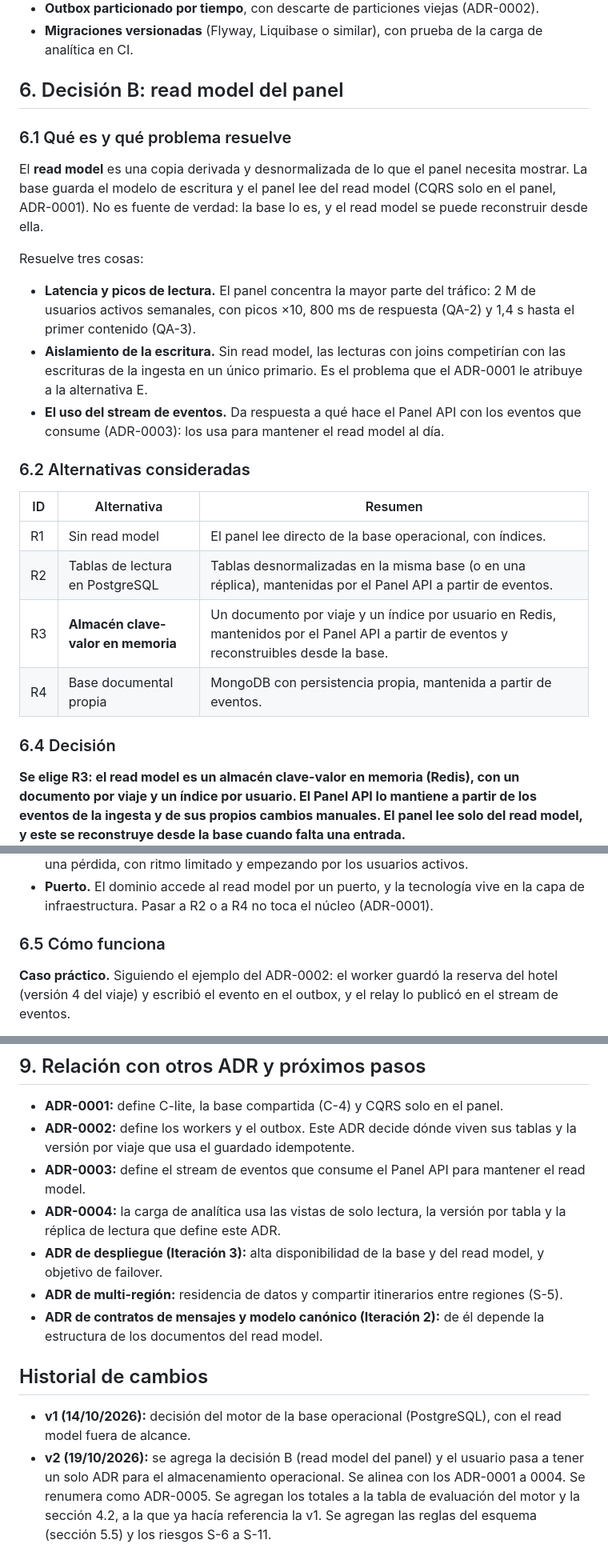
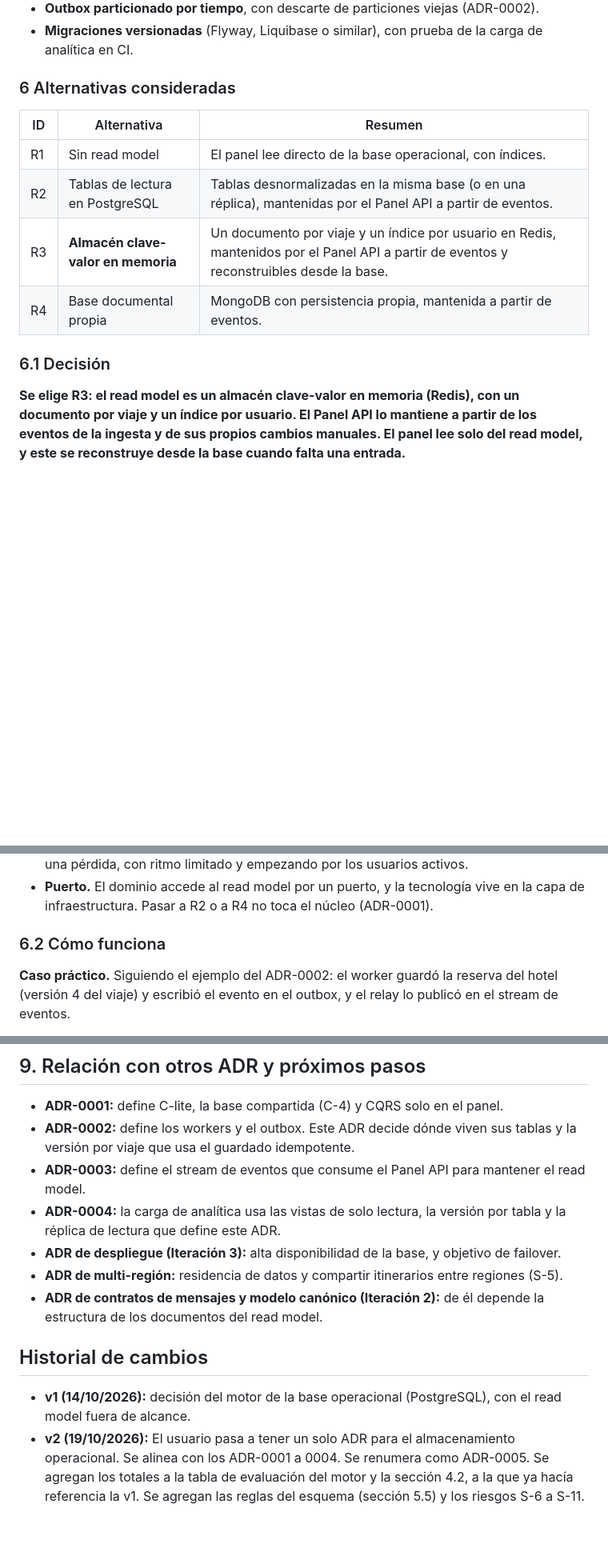
Before and after one commit to matiascanova/TPE_SOFTWARE, a Markdown page: ADR-0005-motor-base-de-datos-sql.md, 3 parts joined by grey strips. Shown at 80% size. Drawn GitHub-style; blank space fills up the shorter version.

```diff
--- a/ADR-0005-motor-base-de-datos-sql.md
+++ b/ADR-0005-motor-base-de-datos-sql.md
@@ -117,19 +117,7 @@ Estas reglas cierran los requisitos que dejaron los otros ADR sobre la base:
 - **Outbox particionado por tiempo**, con descarte de particiones viejas (ADR-0002).
 - **Migraciones versionadas** (Flyway, Liquibase o similar), con prueba de la carga de analítica en CI.
 
-## 6. Decisión B: read model del panel
-
-### 6.1 Qué es y qué problema resuelve
-
-El **read model** es una copia derivada y desnormalizada de lo que el panel necesita mostrar. La base guarda el modelo de escritura y el panel lee del read model (CQRS solo en el panel, ADR-0001). No es fuente de verdad: la base lo es, y el read model se puede reconstruir desde ella.
-
-Resuelve tres cosas:
-
-- **Latencia y picos de lectura.** El panel concentra la mayor parte del tráfico: 2 M de usuarios activos semanales, con picos ×10, 800 ms de respuesta (QA-2) y 1,4 s hasta el primer contenido (QA-3).
-- **Aislamiento de la escritura.** Sin read model, las lecturas con joins competirían con las escrituras de la ingesta en un único primario. Es el problema que el ADR-0001 le atribuye a la alternativa E.
-- **El uso del stream de eventos.** Da respuesta a qué hace el Panel API con los eventos que consume (ADR-0003): los usa para mantener el read model al día.
-
-### 6.2 Alternativas consideradas
+### 6 Alternativas consideradas
 
 | ID | Alternativa | Resumen |
 |---|---|---|
@@ -138,7 +126,7 @@ Resuelve tres cosas:
 | R3 | **Almacén clave-valor en memoria** | Un documento por viaje y un índice por usuario en Redis, mantenidos por el Panel API a partir de eventos y reconstruibles desde la base. |
 | R4 | Base documental propia | MongoDB con persistencia propia, mantenida a partir de eventos. |
 
-### 6.4 Decisión
+### 6.1 Decisión
 
 **Se elige R3: el read model es un almacén clave-valor en memoria (Redis), con un documento por viaje y un índice por usuario. El Panel API lo mantiene a partir de los eventos de la ingesta y de sus propios cambios manuales. El panel lee solo del read model, y este se reconstruye desde la base cuando falta una entrada.**
 
@@ -157,7 +145,7 @@ Resuelve tres cosas:
 - **Reconstrucción masiva.** Un procedimiento repuebla el read model desde la base tras una pérdida, con ritmo limitado y empezando por los usuarios activos.
 - **Puerto.** El dominio accede al read model por un puerto, y la tecnología vive en la capa de infraestructura. Pasar a R2 o a R4 no toca el núcleo (ADR-0001).
 
-### 6.5 Cómo funciona
+### 6.2 Cómo funciona
 
 **Caso práctico.** Siguiendo el ejemplo del ADR-0002: el worker guardó la reserva del hotel (versión 4 del viaje) y escribió el evento en el outbox, y el relay lo publicó en el stream de eventos.
 
@@ -228,11 +216,11 @@ Cuando el viajero abre el panel, el Panel API lee su índice y los documentos de
 - **ADR-0002:** define los workers y el outbox. Este ADR decide dónde viven sus tablas y la versión por viaje que usa el guardado idempotente.
 - **ADR-0003:** define el stream de eventos que consume el Panel API para mantener el read model.
 - **ADR-0004:** la carga de analítica usa las vistas de solo lectura, la versión por tabla y la réplica de lectura que define este ADR.
-- **ADR de despliegue (Iteración 3):** alta disponibilidad de la base y del read model, y objetivo de failover.
+- **ADR de despliegue (Iteración 3):** alta disponibilidad de la base, y objetivo de failover.
 - **ADR de multi-región:** residencia de datos y compartir itinerarios entre regiones (S-5).
 - **ADR de contratos de mensajes y modelo canónico (Iteración 2):** de él depende la estructura de los documentos del read model.
 
 ## Historial de cambios
 
 - **v1 (14/10/2026):** decisión del motor de la base operacional (PostgreSQL), con el read model fuera de alcance.
-- **v2 (19/10/2026):** se agrega la decisión B (read model del panel) y el usuario pasa a tener un solo ADR para el almacenamiento operacional. Se alinea con los ADR-0001 a 0004. Se renumera como ADR-0005. Se agregan los totales a la tabla de evaluación del motor y la sección 4.2, a la que ya hacía referencia la v1. Se agregan las reglas del esquema (sección 5.5) y los riesgos S-6 a S-11.
+- **v2 (19/10/2026):** El usuario pasa a tener un solo ADR para el almacenamiento operacional. Se alinea con los ADR-0001 a 0004. Se renumera como ADR-0005. Se agregan los totales a la tabla de evaluación del motor y la sección 4.2, a la que ya hacía referencia la v1. Se agregan las reglas del esquema (sección 5.5) y los riesgos S-6 a S-11.
```
Also changed, not shown: other parts of ADR-0005-motor-base-de-datos-sql.md (+1 -1 lines).
